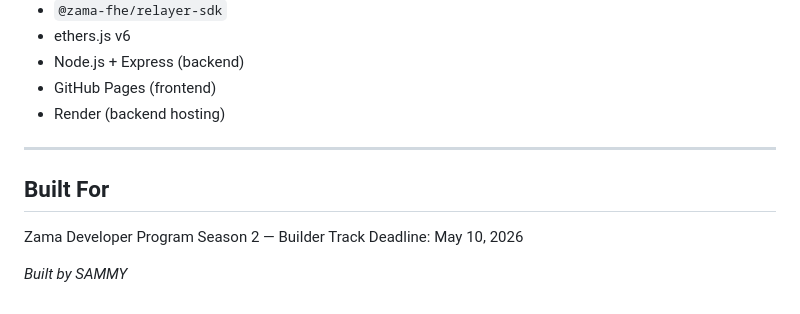
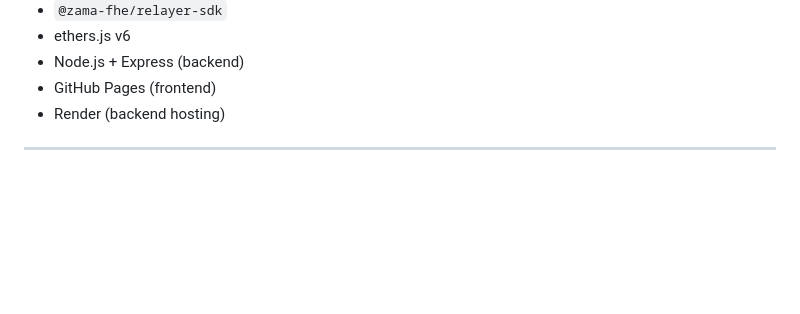
Before and after one commit to sammy-XXIV/veil-finance, a Markdown page: README.md, the part around the change. Rendered like a GitHub page; blank space fills up the shorter version.

Commit message:
Remove 'Built For' section from README
Removed the 'Built For' section from the README.

```diff
--- a/README.md
+++ b/README.md
@@ -190,10 +190,3 @@ Once Zama ships:
 - Render (backend hosting)
 
 ---
-
-## Built For
-
-Zama Developer Program Season 2 — Builder Track
-Deadline: May 10, 2026
-
-*Built by SAMMY*
```
